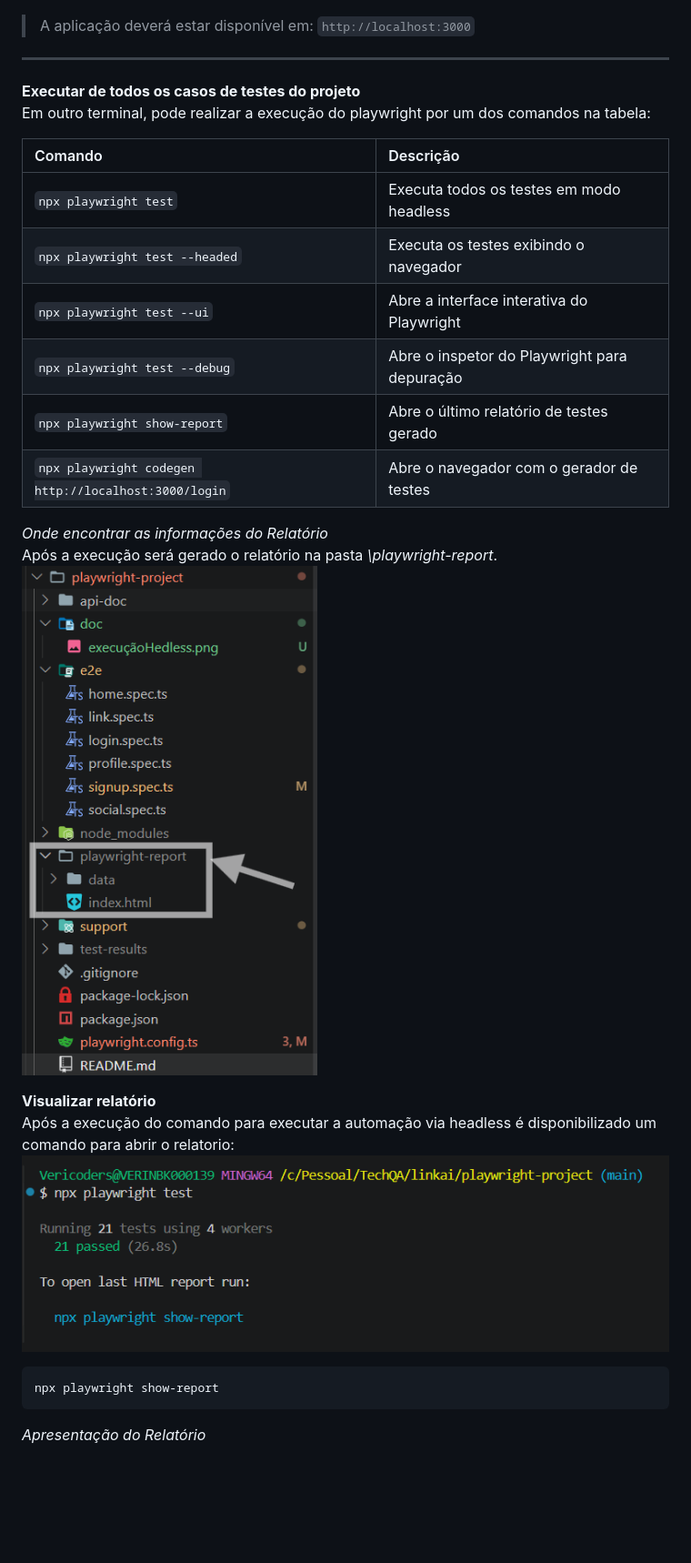
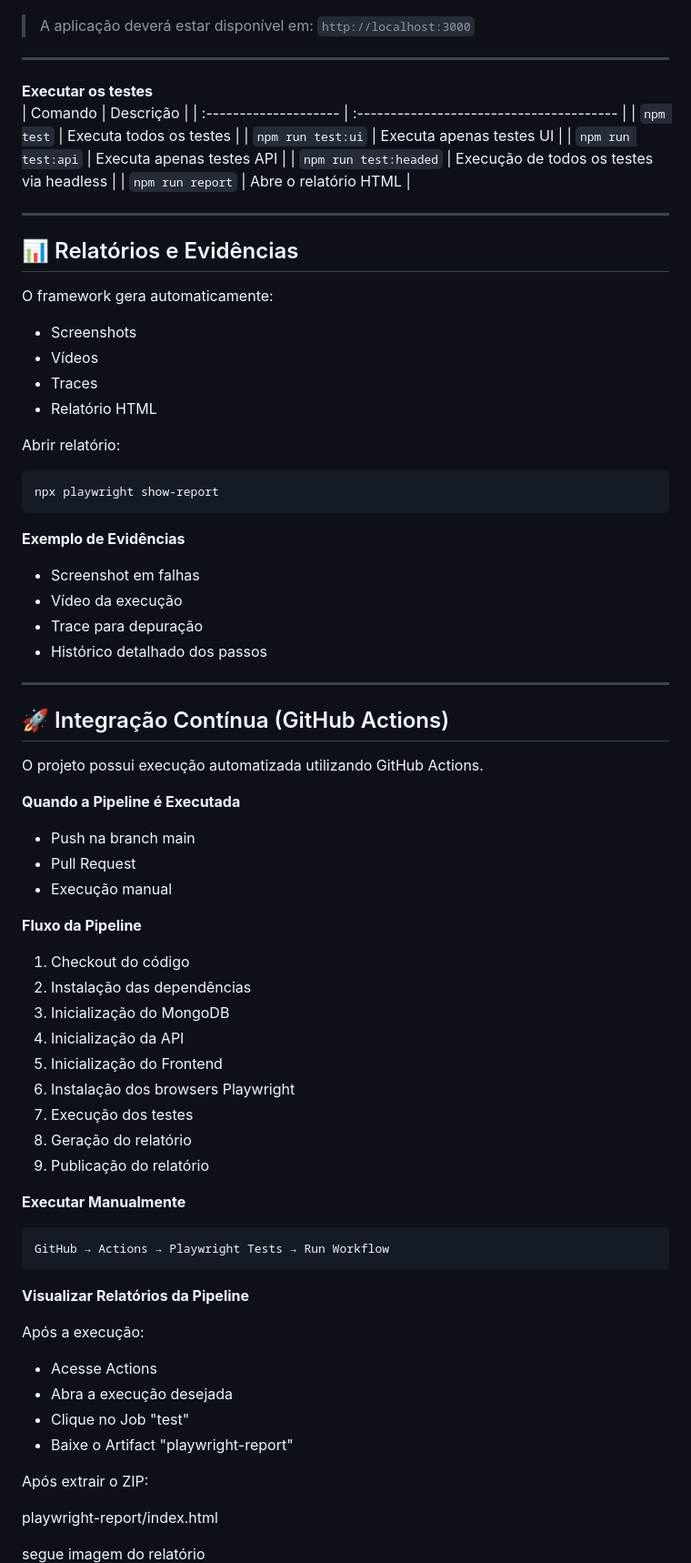
Before and after one commit to CassiaCaris/playwright-ts-automation-framework, a Markdown page: README.md, the part around one of its changes. Shown at 91% size. GitHub-like rendering; blank space fills up the shorter version.

Commit message:
Ajuste no Readme com as informações da Automação Automatica via GitHub Actions

````diff
--- a/README.md
+++ b/README.md
@@ -158,30 +165,78 @@ npm run dev
 
 ---
 
-**Executar de todos os casos de testes do projeto**<br>
-Em outro terminal, pode realizar a execução do playwright por um dos comandos na tabela:
+**Executar os testes**<br>
+| Comando               | Descrição                                |
+| :-------------------- | :--------------------------------------- |
+| `npm test`            | Executa todos os testes                  |
+| `npm run test:ui`     | Executa apenas testes UI                 |
+| `npm run test:api`    | Executa apenas testes API                |
+| `npm run test:headed` | Execução de todos os testes via headless |
+| `npm run report`      | Abre o relatório HTML                    |
 
-| Comando                                              | Descrição                                    |
-| :--------------------------------------------------- | :------------------------------------------- |
-| `npx playwright test`                                | Executa todos os testes em modo headless     |
-| `npx playwright test --headed`                       | Executa os testes exibindo o navegador       |
-| `npx playwright test --ui`                           | Abre a interface interativa do Playwright    |
-| `npx playwright test --debug`                        | Abre o inspetor do Playwright para depuração |
-| `npx playwright show-report`                         | Abre o último relatório de testes gerado     |
-| `npx playwright codegen http://localhost:3000/login` | Abre o navegador com o gerador de testes     |
+---
 
-*Onde encontrar as informações do Relatório*<br>
-Após a execução será gerado o relatório na pasta *\playwright-report*.<br>
-![Pasta do relatório somente com os Screenshot](doc/pastaRelatorio.png)
+## 📊 Relatórios e Evidências
 
-**Visualizar relatório**<br>
-Após a execução do comando para executar a automação via headless é disponibilizado um comando para abrir o relatorio:
-![Execução no terminal na pasta do projeto](doc/execuçãoHedless.png)
+O framework gera automaticamente:
+
+* Screenshots
+* Vídeos
+* Traces
+* Relatório HTML
+
+Abrir relatório:
 ```bash
 npx playwright show-report
 ```
 
-*Apresentação do Relatório*
+**Exemplo de Evidências**
+* Screenshot em falhas
+* Vídeo da execução
+* Trace para depuração
+* Histórico detalhado dos passos
+
+---
+
+## 🚀 Integração Contínua (GitHub Actions)
+
+O projeto possui execução automatizada utilizando GitHub Actions.
+
+**Quando a Pipeline é Executada**
+* Push na branch main
+* Pull Request
+* Execução manual
+
+**Fluxo da Pipeline**
+1. Checkout do código
+2. Instalação das dependências
+3. Inicialização do MongoDB
+4. Inicialização da API
+5. Inicialização do Frontend
+6. Instalação dos browsers Playwright
+7. Execução dos testes
+8. Geração do relatório
+9. Publicação do relatório
+
+**Executar Manualmente**
+```text
+GitHub → Actions → Playwright Tests → Run Workflow
+```
+
+**Visualizar Relatórios da Pipeline**
+
+Após a execução:
+
+* Acesse Actions
+* Abra a execução desejada
+* Clique no Job "test"
+* Baixe o Artifact "playwright-report"
+
+Após extrair o ZIP:
+
+playwright-report/index.html
+
+segue imagem do relatório
 ![Relatório somente com Screenshot e Video](doc/Relatorio_Screenshot_video.png)
 
 Ao clicar no caso de teste
````
Also changed, not shown: other parts of README.md (+76 -110 lines).
